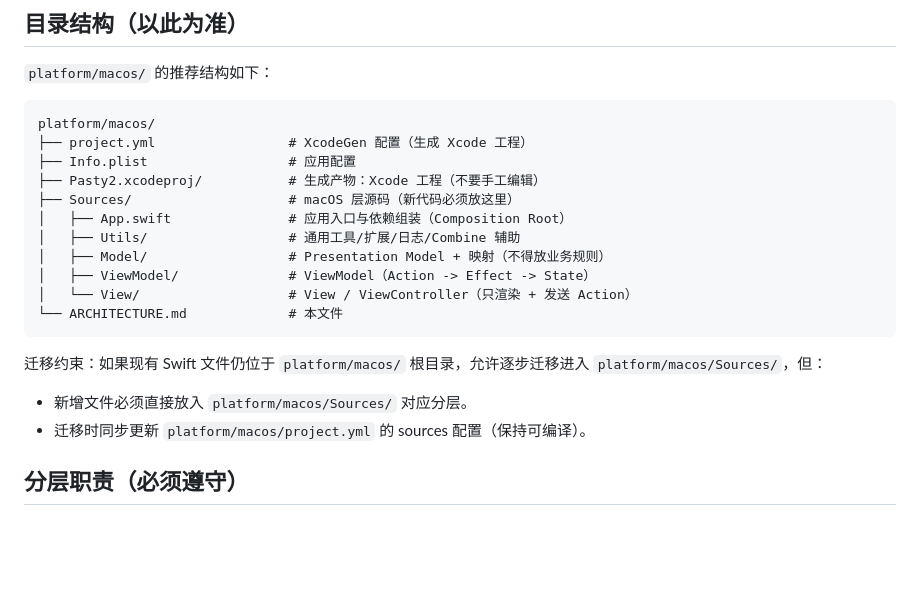
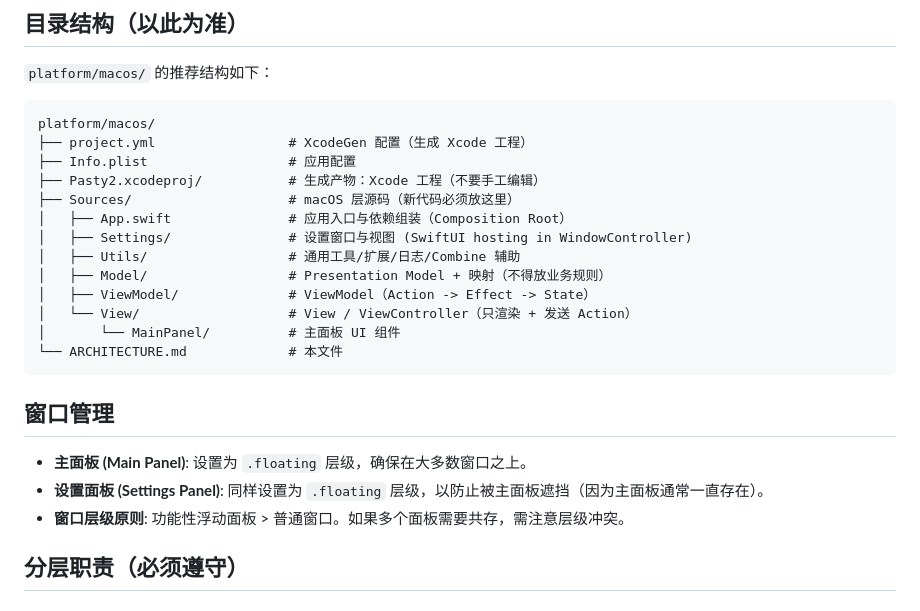
Before and after one commit to scubers/pasty, a Markdown page: platform/macos/ARCHITECTURE.md, the part around the change. GitHub-like rendering; blank space fills up the shorter version.

````diff
--- a/platform/macos/ARCHITECTURE.md
+++ b/platform/macos/ARCHITECTURE.md
@@ -142,16 +142,20 @@ platform/macos/
 ├── Pasty2.xcodeproj/           # 生成产物：Xcode 工程（不要手工编辑）
 ├── Sources/                    # macOS 层源码（新代码必须放这里）
 │   ├── App.swift               # 应用入口与依赖组装（Composition Root）
+│   ├── Settings/               # 设置窗口与视图 (SwiftUI hosting in WindowController)
 │   ├── Utils/                  # 通用工具/扩展/日志/Combine 辅助
 │   ├── Model/                  # Presentation Model + 映射（不得放业务规则）
 │   ├── ViewModel/              # ViewModel（Action -> Effect -> State）
 │   └── View/                   # View / ViewController（只渲染 + 发送 Action）
+│       └── MainPanel/          # 主面板 UI 组件
 └── ARCHITECTURE.md             # 本文件
 ```
 
-迁移约束：如果现有 Swift 文件仍位于 `platform/macos/` 根目录，允许逐步迁移进入 `platform/macos/Sources/`，但：
-- 新增文件必须直接放入 `platform/macos/Sources/` 对应分层。
-- 迁移时同步更新 `platform/macos/project.yml` 的 sources 配置（保持可编译）。
+## 窗口管理
+
+- **主面板 (Main Panel)**: 设置为 `.floating` 层级，确保在大多数窗口之上。
+- **设置面板 (Settings Panel)**: 同样设置为 `.floating` 层级，以防止被主面板遮挡（因为主面板通常一直存在）。
+- **窗口层级原则**: 功能性浮动面板 > 普通窗口。如果多个面板需要共存，需注意层级冲突。
 
 ## 分层职责（必须遵守）
 
````
Also changed, not shown: docs/project-structure.md (+28 -9 lines).
